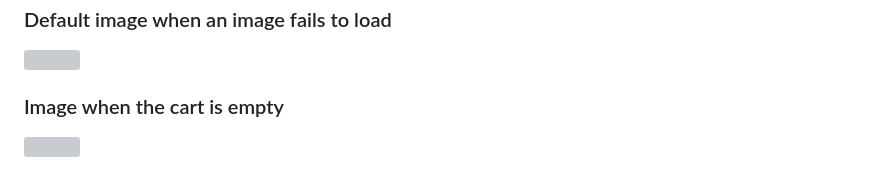
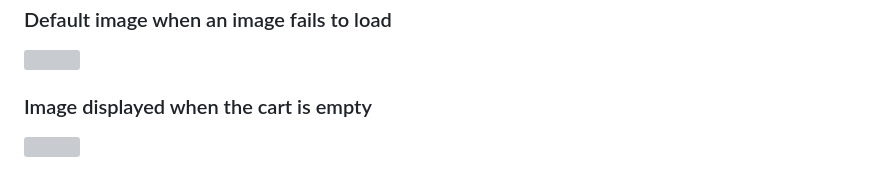
Before and after one commit to Nastiakor/big_burger_test, a Markdown page: README.md, the part around the change. GitHub-like rendering; grey boxes are pictures that could not be loaded.

```diff
--- a/README.md
+++ b/README.md
@@ -65,6 +65,6 @@ In the cart, the total amount is calculated and displayed.
 
 <img src="https://github.com/Nastiakor/big_burger_test/assets/114946987/2cfda2e0-154b-4f46-8ba3-1b0bcd45d4ee" width="200">
 
-### Image when the cart is empty
+### Image displayed when the cart is empty
 
 <img src="https://github.com/Nastiakor/big_burger_test/assets/114946987/5c0479cb-a158-43a4-a289-30fec29fc271" width="200">
```
